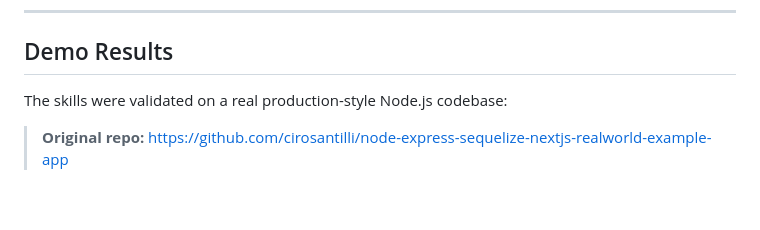
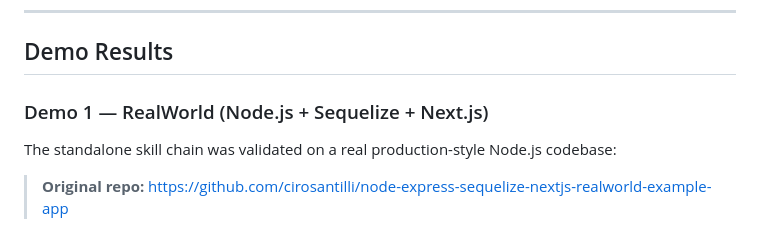
Before and after one commit to laufeyland/IBM-BOB-HACKATHON-ShipFast, a Markdown page: README.md, the part around one of its changes. Drawn GitHub-style; blank space fills up the shorter version.

Commit message:
added the demo to readme

```diff
--- a/README.md
+++ b/README.md
@@ -196,7 +196,9 @@ Approve PERF-001 and QUALITY-001. Reject MODERN-001 for now.
 
 ## Demo Results
 
-The skills were validated on a real production-style Node.js codebase:
+### Demo 1 — RealWorld (Node.js + Sequelize + Next.js)
+
+The standalone skill chain was validated on a real production-style Node.js codebase:
 
 > **Original repo:** https://github.com/cirosantilli/node-express-sequelize-nextjs-realworld-example-app
 
```
Also changed, not shown: other parts of README.md (+60 -0 lines).
